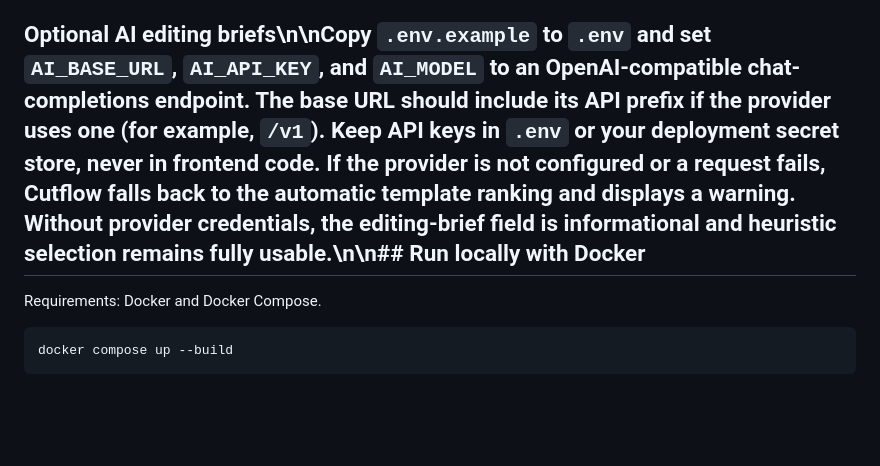
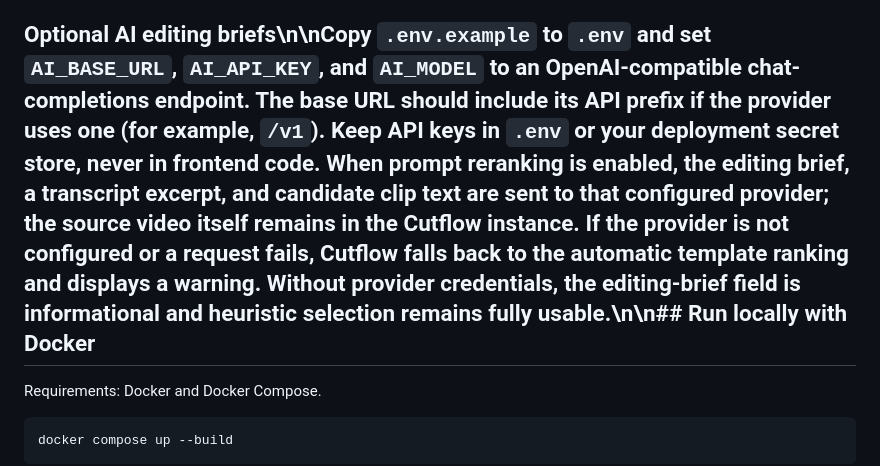
Before and after one commit to Audaa-Cyber/Cutflow, a Markdown page: README.md, the part around the change. Drawn GitHub-style; blank space fills up the shorter version.

Commit message:
docs: clarify transcript data sent to configured AI provider

```diff
--- a/README.md
+++ b/README.md
@@ -14,7 +14,7 @@ Cutflow accepts an uploaded video or a supported public video URL, analyzes spee
 - Preview and download rendered clips.
 - No social publishing, live-stream processing, or free-form prompt-driven editing in this version.
 
-## Optional AI editing briefs\n\nCopy `.env.example` to `.env` and set `AI_BASE_URL`, `AI_API_KEY`, and `AI_MODEL` to an OpenAI-compatible chat-completions endpoint. The base URL should include its API prefix if the provider uses one (for example, `/v1`). Keep API keys in `.env` or your deployment secret store, never in frontend code. If the provider is not configured or a request fails, Cutflow falls back to the automatic template ranking and displays a warning. Without provider credentials, the editing-brief field is informational and heuristic selection remains fully usable.\n\n## Run locally with Docker
+## Optional AI editing briefs\n\nCopy `.env.example` to `.env` and set `AI_BASE_URL`, `AI_API_KEY`, and `AI_MODEL` to an OpenAI-compatible chat-completions endpoint. The base URL should include its API prefix if the provider uses one (for example, `/v1`). Keep API keys in `.env` or your deployment secret store, never in frontend code. When prompt reranking is enabled, the editing brief, a transcript excerpt, and candidate clip text are sent to that configured provider; the source video itself remains in the Cutflow instance. If the provider is not configured or a request fails, Cutflow falls back to the automatic template ranking and displays a warning. Without provider credentials, the editing-brief field is informational and heuristic selection remains fully usable.\n\n## Run locally with Docker
 
 Requirements: Docker and Docker Compose.
 
```
